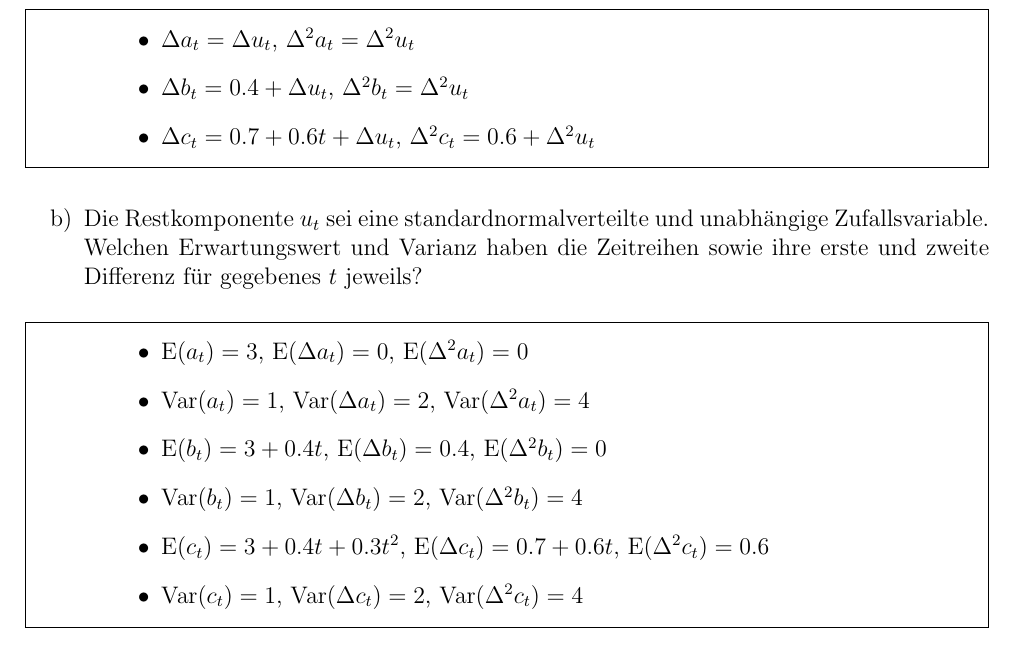
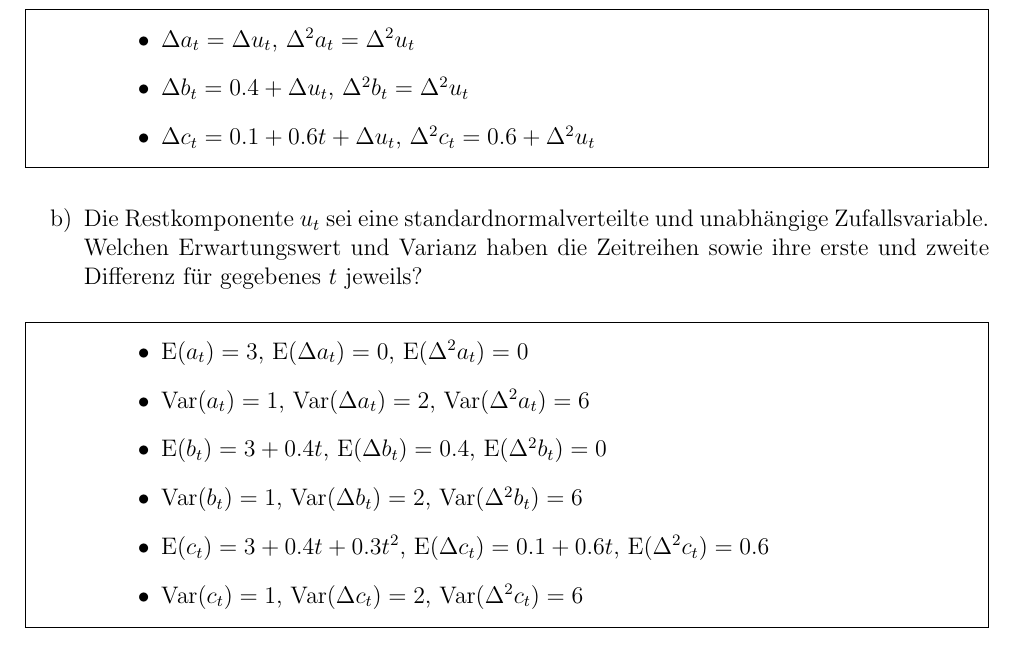
Before and after one commit to loelschlaeger/zra_pue, a LaTeX document (main.tex, which reads pue_03.tex): part of page 3 of 3, cut so that both start at the same text. Compiled offline with pdfLaTeX.

Commit message:
fixes for Pue 3

```diff
--- a/pue_03.tex
+++ b/pue_03.tex
@@ -77,7 +77,7 @@ Betrachten Sie die folgenden drei Zeitreihen für $t = 1,\dots,T$ mit Restkompon
 \begin{itemize}
     \item $\Delta a_t = \Delta u_t$, $\Delta^2 a_t = \Delta^2 u_t$
     \item $\Delta b_t = 0.4 + \Delta u_t$, $\Delta^2 b_t = \Delta^2 u_t$
-    \item $\Delta c_t = 0.7 + 0.6t + \Delta u_t$, $\Delta^2 c_t = 0.6 + \Delta^2 u_t$
+    \item $\Delta c_t = 0.1 + 0.6t + \Delta u_t$, $\Delta^2 c_t = 0.6 + \Delta^2 u_t$
 \end{itemize}
 }
 
@@ -86,13 +86,13 @@ Betrachten Sie die folgenden drei Zeitreihen für $t = 1,\dots,T$ mit Restkompon
 \comment{
 \begin{itemize}
     \item $\E(a_t) = 3$, $\E(\Delta a_t) = 0$, $\E(\Delta^2 a_t) = 0$
-    \item $\Var(a_t) = 1$, $\Var(\Delta a_t) = 2$, $\Var(\Delta^2 a_t) = 4$
+    \item $\Var(a_t) = 1$, $\Var(\Delta a_t) = 2$, $\Var(\Delta^2 a_t) = 6$
 
     \item $\E(b_t) = 3 + 0.4t$, $\E(\Delta b_t) = 0.4$, $\E(\Delta^2 b_t) = 0$
-    \item $\Var(b_t) = 1$, $\Var(\Delta b_t) = 2$, $\Var(\Delta^2 b_t) = 4$
+    \item $\Var(b_t) = 1$, $\Var(\Delta b_t) = 2$, $\Var(\Delta^2 b_t) = 6$
 
-    \item $\E(c_t) = 3 + 0.4t + 0.3t^2$, $\E(\Delta c_t) = 0.7 + 0.6t$, $\E(\Delta^2 c_t) = 0.6$
-    \item $\Var(c_t) = 1$, $\Var(\Delta c_t) = 2$, $\Var(\Delta^2 c_t) = 4$
+    \item $\E(c_t) = 3 + 0.4t + 0.3t^2$, $\E(\Delta c_t) = 0.1 + 0.6t$, $\E(\Delta^2 c_t) = 0.6$
+    \item $\Var(c_t) = 1$, $\Var(\Delta c_t) = 2$, $\Var(\Delta^2 c_t) = 6$
 \end{itemize}
 }
 
```
Also changed, not shown: 1 other file.
